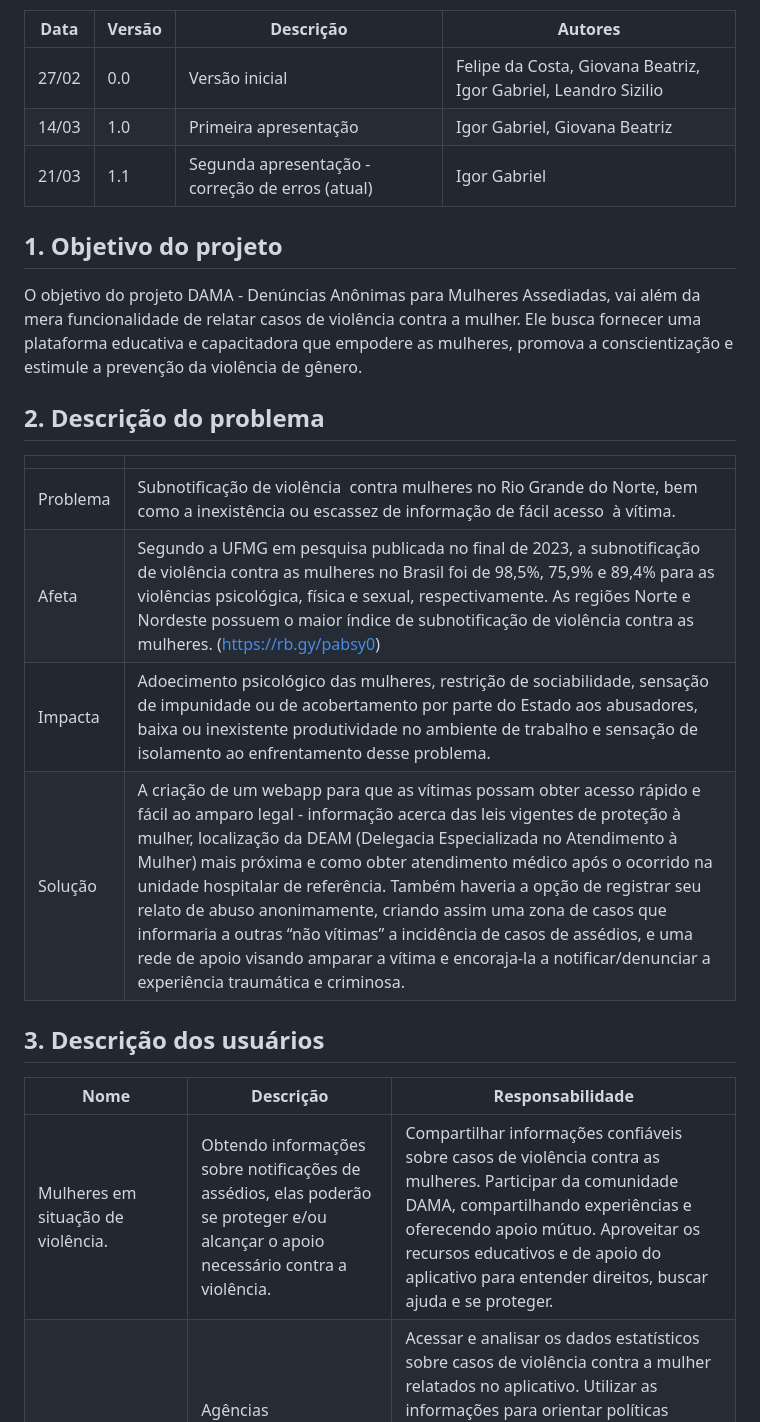
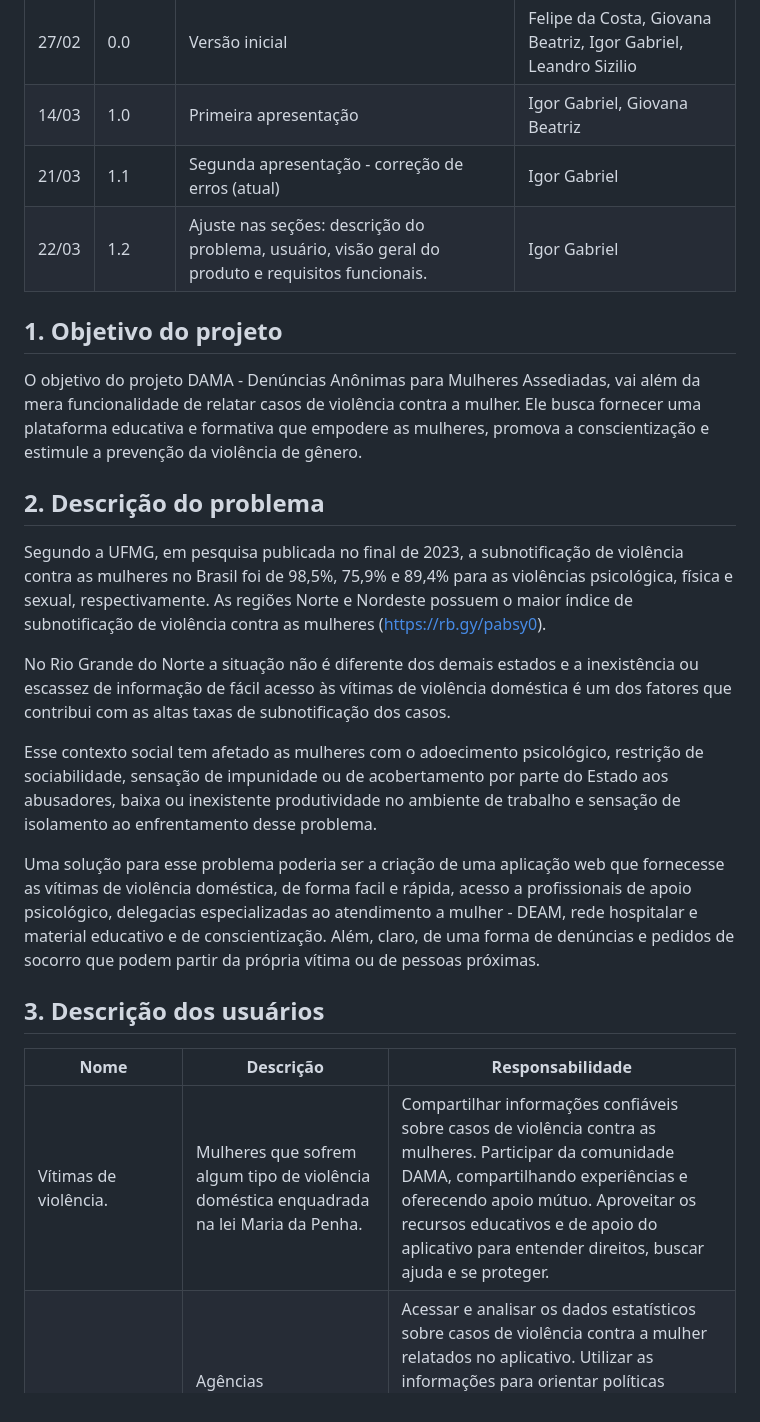
Before and after one commit to Gioobarros/qualidade-software-dama, a Markdown page: doc/visao/doc-visao.md, the part around the change printed below. GitHub-like rendering.

```diff
--- a/doc/visao/doc-visao.md
+++ b/doc/visao/doc-visao.md
@@ -7,23 +7,25 @@
 | 27/02 | 0.0 | Versão inicial | Felipe da Costa, Giovana Beatriz, Igor Gabriel, Leandro Sizilio |
 | 14/03 | 1.0 | Primeira apresentação | Igor Gabriel, Giovana Beatriz |
 | 21/03 | 1.1 | Segunda apresentação - correção de erros (atual) | Igor Gabriel |
+| 22/03 | 1.2 | Ajuste nas seções: descrição do problema, usuário, visão geral do produto e requisitos funcionais. | Igor Gabriel |
 
 ## 1. Objetivo do projeto
 
-O objetivo do projeto DAMA - Denúncias Anônimas para Mulheres Assediadas, vai além da mera funcionalidade de relatar casos de violência contra a mulher. Ele busca fornecer uma plataforma educativa e capacitadora que empodere as mulheres, promova a conscientização e estimule a prevenção da violência de gênero.
+O objetivo do projeto DAMA - Denúncias Anônimas para Mulheres Assediadas, vai além da mera funcionalidade de relatar casos de violência contra a mulher. Ele busca fornecer uma plataforma educativa e formativa que empodere as mulheres, promova a conscientização e estimule a prevenção da violência de gênero.
 
 ## 2. Descrição do problema
 
-|  |  |
-| --- | --- |
-| Problema | Subnotificação de violência  contra mulheres no Rio Grande do Norte, bem como a inexistência ou escassez de informação de fácil acesso  à vítima. |
-| Afeta | Segundo a UFMG em pesquisa publicada no final de 2023, a subnotificação de violência contra as mulheres no Brasil foi de 98,5%, 75,9% e 89,4% para as violências psicológica, física e sexual, respectivamente. As regiões Norte e Nordeste possuem o maior índice de subnotificação de violência contra as mulheres. (https://rb.gy/pabsy0) |
-| Impacta | Adoecimento psicológico das mulheres, restrição de sociabilidade, sensação de impunidade ou de acobertamento por parte do Estado aos abusadores, baixa ou inexistente produtividade no ambiente de trabalho e sensação de isolamento ao enfrentamento desse problema. |
-| Solução | A criação de um webapp para que as vítimas possam obter acesso rápido e fácil ao amparo legal - informação acerca das leis vigentes de proteção à mulher, localização da DEAM (Delegacia Especializada no Atendimento à Mulher) mais próxima e como obter atendimento médico após o ocorrido na unidade hospitalar de referência. Também haveria a opção de registrar seu relato de abuso anonimamente, criando assim uma zona de casos que informaria a outras “não vítimas” a incidência de casos de assédios, e uma rede de apoio visando amparar a vítima e encoraja-la a notificar/denunciar a experiência traumática e criminosa. |
+Segundo a UFMG, em pesquisa publicada no final de 2023, a subnotificação de violência contra as mulheres no Brasil foi de 98,5%, 75,9% e 89,4% para as violências psicológica, física e sexual, respectivamente. As regiões Norte e Nordeste possuem o maior índice de subnotificação de violência contra as mulheres (https://rb.gy/pabsy0).
+
+No Rio Grande do Norte a situação não é diferente dos demais estados e a inexistência ou escassez de informação de fácil acesso às vítimas de violência doméstica é um dos fatores que contribui com as altas taxas de subnotificação dos casos.
+
+Esse contexto social tem afetado as mulheres com o adoecimento psicológico, restrição de sociabilidade, sensação de impunidade ou de acobertamento por parte do Estado aos abusadores, baixa ou inexistente produtividade no ambiente de trabalho e sensação de isolamento ao enfrentamento desse problema.
+
+Uma solução para esse problema poderia ser a criação de uma aplicação web que fornecesse as vítimas de violência doméstica, de forma facil e rápida, acesso a profissionais de apoio psicológico, delegacias especializadas ao atendimento a mulher - DEAM, rede hospitalar e material educativo e de conscientização. Além, claro, de uma forma de denúncias e pedidos de socorro que podem partir da própria vítima ou de pessoas próximas.
 
 ## 3. Descrição dos usuários
 
 | Nome | Descrição | Responsabilidade |
 | --- | --- | --- |
-| Mulheres em situação de violência. | Obtendo informações sobre notificações de assédios, elas poderão se proteger e/ou alcançar o apoio necessário contra a violência. |     Compartilhar informações confiáveis sobre casos de violência contra as mulheres. Participar da comunidade DAMA, compartilhando experiências e oferecendo apoio mútuo. Aproveitar os recursos educativos e de apoio do aplicativo para entender direitos, buscar ajuda e se proteger. |
+| Vítimas de violência. | Mulheres que sofrem algum tipo de violência doméstica enquadrada na lei Maria da Penha. |     Compartilhar informações confiáveis sobre casos de violência contra as mulheres. Participar da comunidade DAMA, compartilhando experiências e oferecendo apoio mútuo. Aproveitar os recursos educativos e de apoio do aplicativo para entender direitos, buscar ajuda e se proteger. |
 | Órgãos Governamentais |  Agências governamentais responsáveis pela segurança pública, direitos humanos e igualdade de gênero. | Acessar e analisar os dados estatísticos sobre casos de violência contra a mulher relatados no aplicativo. Utilizar as informações para orientar políticas públicas, programas de prevenção e intervenções governamentais relacionadas à violência de gênero. Colaborar com a equipe do DAMA para garantir o cumprimento das leis e regulamentações relevantes relacionadas à proteção de dados e direitos das mulheres. |
```
Also changed, not shown: other parts of doc/visao/doc-visao.md (+22 -18 lines).
